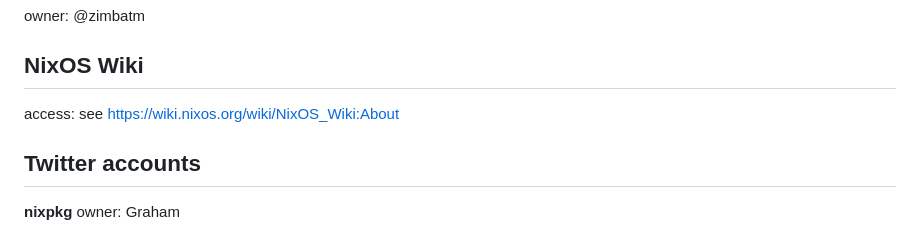
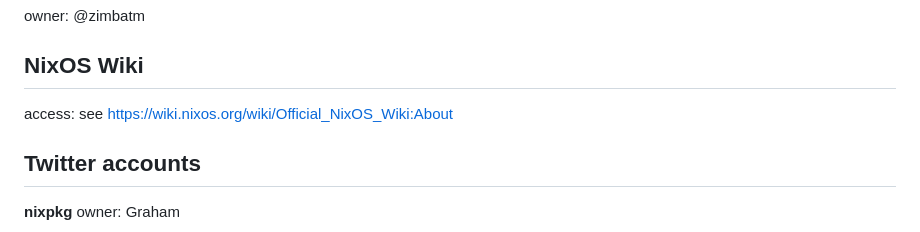
Before and after one commit to NixOS/infra, a Markdown page: docs/inventory.md, the part around the change. Drawn GitHub-style.

Commit message:
Update Wiki Link after rename

```diff
--- a/docs/inventory.md
+++ b/docs/inventory.md
@@ -71,7 +71,7 @@ owner: @zimbatm
 
 ## NixOS Wiki
 
-access: see https://wiki.nixos.org/wiki/NixOS_Wiki:About
+access: see https://wiki.nixos.org/wiki/Official_NixOS_Wiki:About
 
 ## Twitter accounts
 
```
